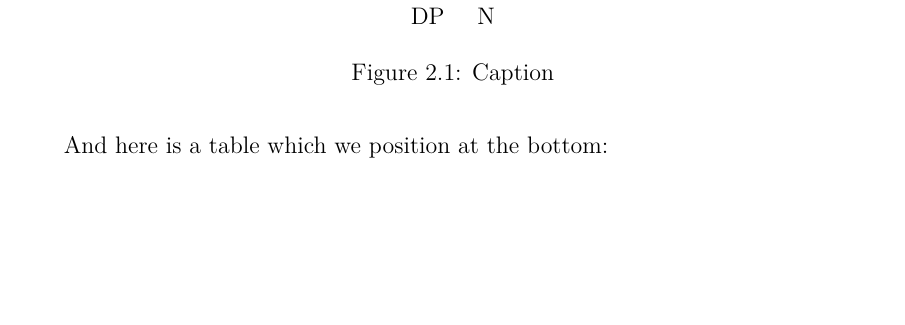
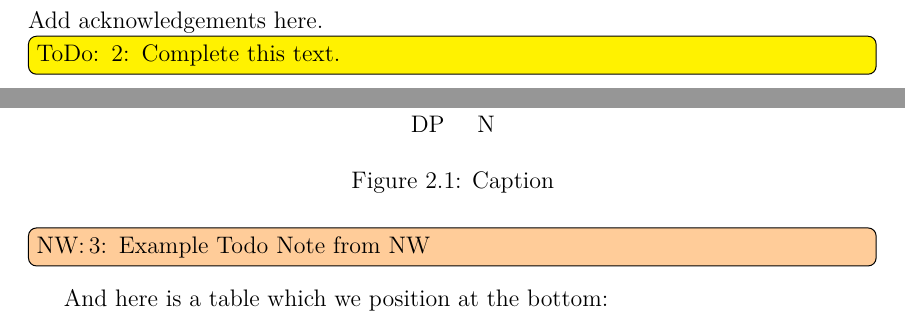
Before and after one commit to remo-help/UofA-dissertation-template-for-linguistics, a LaTeX thesis (dissertation.tex, which reads chapter2.tex): part of page 11 of 15 before the commit and two parts of pages 11 and 12 of 16 after it, the two joined at a grey line, cut at the place of the change, the shorter picture padded with empty space. Compiled offline with XeLaTeX; a missing font is replaced by an installed copy or a similar font; a LaTeX package or settings file that is missing is left out.

Commit message:
Update chapter2.tex added line to define main tex doc

```diff
--- a/chapter2.tex
+++ b/chapter2.tex
@@ -1,3 +1,7 @@
+%!TEX root = ../dissertation.tex
+
+\noindent Add acknowledgements here.
+\todonum{Complete this text.}
 \chapter[Chapter 2]{TitleofChapter}
 
 Let's make a figure out of a tree and position it right under our text:
@@ -11,6 +15,7 @@ Let's make a figure out of a tree and position it right under our text:
     \caption[A very special figure]{Caption}
     \label{fig:mylabel}
 \end{figure}
+\todoNW{Example Todo Note from NW}
 
 And here is a table which we position at the bottom:
 %%%%%%%%% some custom definitions first
```
